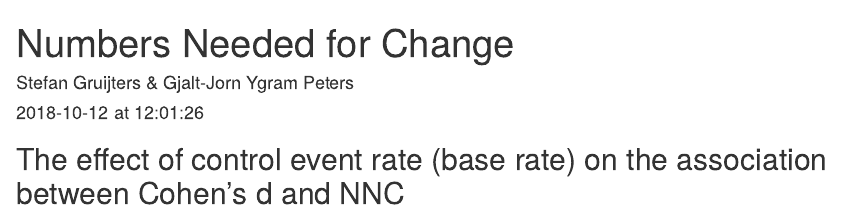
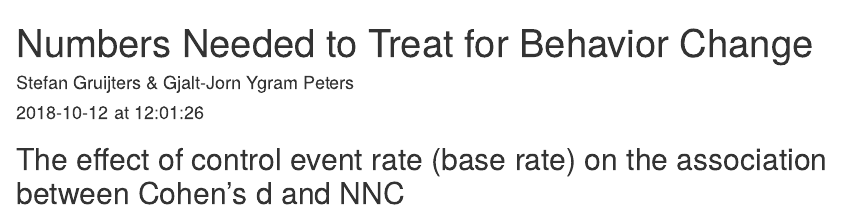
Before and after one commit to Matherion/nnc, an R Markdown document (introduction-article/nnt-behavior-change-introduction-article.Rmd): the page in a window 1100 px wide, from its top. Rendered offline with R 4.5, knitr and Pandoc, with nearby package versions; some code elsewhere in the file could not run offline.

```diff
--- a/nnc.Rmd
+++ b/introduction-article/nnt-behavior-change-introduction-article.Rmd
@@ -1,5 +1,5 @@
 ---
-title: "Numbers Needed for Change"
+title: "Numbers Needed to Treat for Behavior Change"
 author: "Stefan Gruijters & Gjalt-Jorn Ygram Peters"
 date: "`r format(Sys.time(), '%Y-%m-%d at %X');`"
 output: html_document
```
Also changed, not shown: introduction-article/figure 1 - cer, d & nnc.png (added), introduction-article/figure 2 - d, cer & nnc.png (added), introduction-article/figure 4 - cer illustrations.png (added), nnc.html (deleted), 3 other files.
